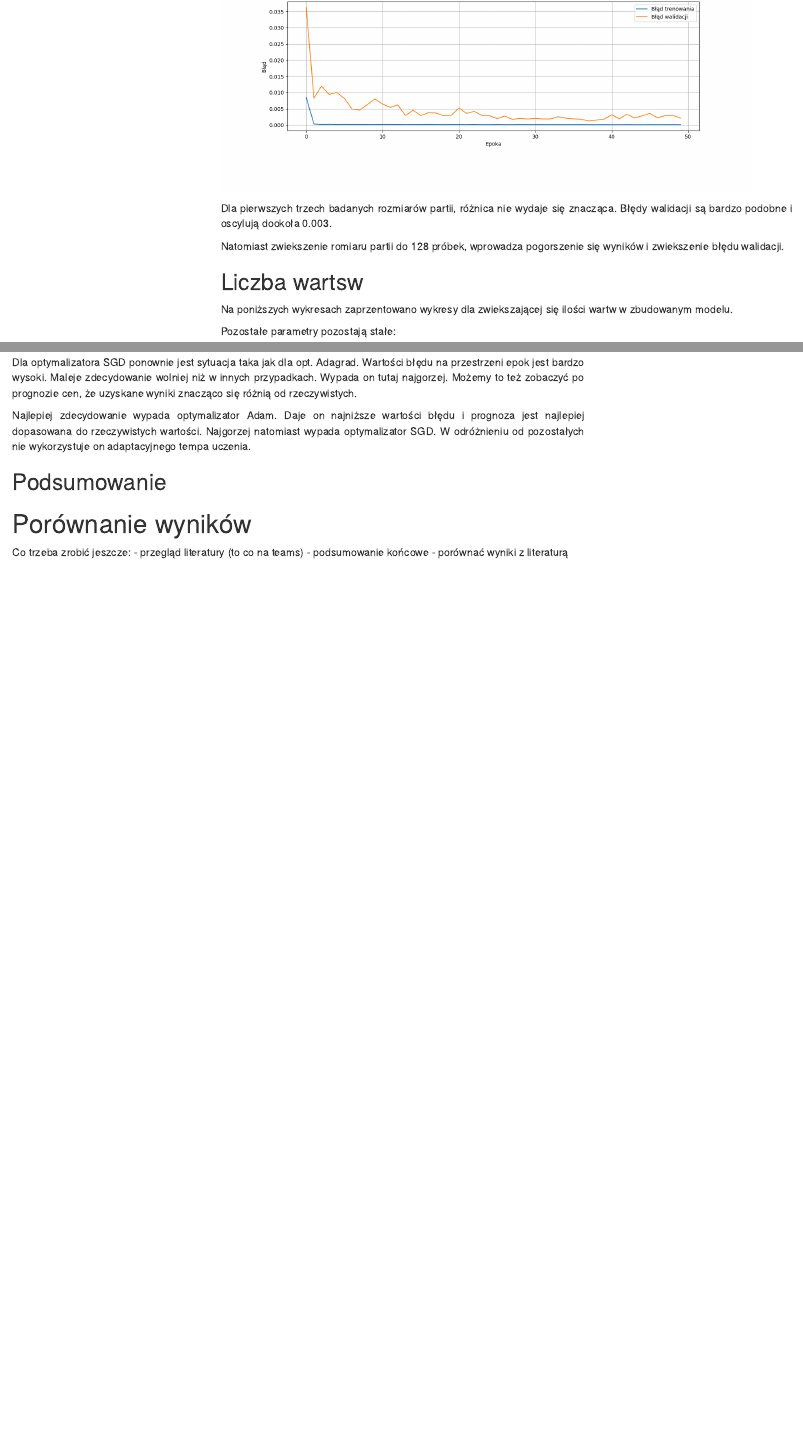
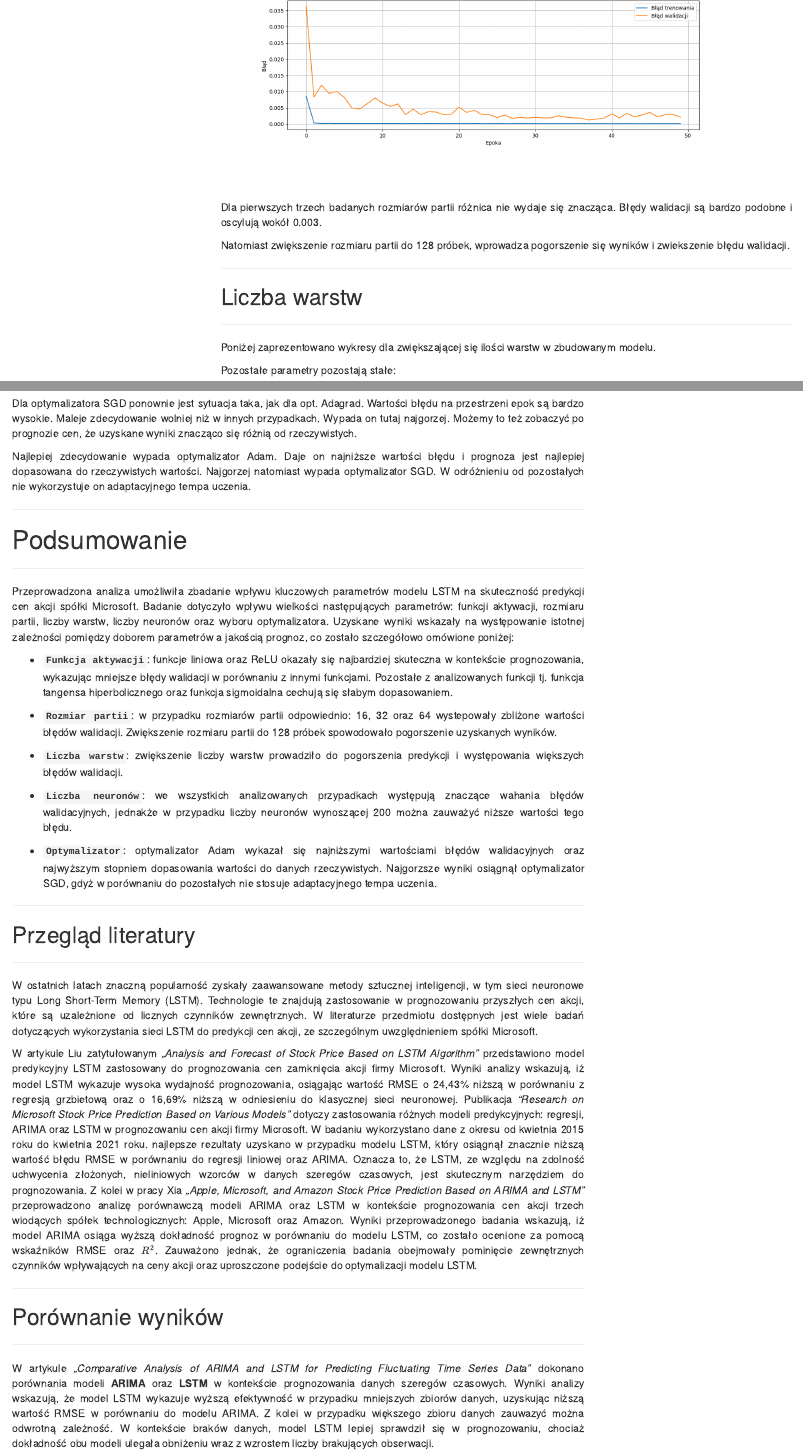
Before and after one commit to OlgaSieradzan/Stock-price-prediction-LSTM-, an R Markdown document (Sprawozdanie.Rmd): the page in a window 1100 px wide, from 8670 px down before the commit and from 9400 px down after it, so that both start at the same text, and a second part further down, joined at a grey line. Rendered offline with R 4.5, knitr and Pandoc, with nearby package versions; menus at the side of the page are left out.

Commit message:
dodanie podsumowania i przeglądu literatury

````diff
--- a/Sprawozdanie.Rmd
+++ b/Sprawozdanie.Rmd
@@ -53,3 +54,4 @@ Sprawdzanymi parametrami są;
 
   *Badane wartości: 2, 3, 4, 5*
 
+* **Liczba neuronów** - ilość neuronów w pojedynczej warstwie. W neuronie przetwarzane są informacje sieci za pomocą wybranych funkcji aktywacyjnych i przekazywane dalej.
@@ -68,0 +73 @@ W celu użycia tego modelu, przeprowadzona została normalizacja danych do zakre
+Do predykcji cen firmy Microsoft wybrano model LSTM (Long Short-Term Memory), ponieważ modele LSTM są wysoce przydatne w modelowaniu danych sekwencyjnych czyli np. szeregów czasowych, którymi są odczyty cen zamknięcia z giełdy.
@@ -133,13 +156,14 @@ x, & x \geq 0 \\
 \end{cases}
 $$
 
-
 ```{r}
 knitr::include_graphics("activation_relu_rep_2.png")
 ```
 
+***
 
-**Funkcja sigmoindalna**
+<br>
+**Funkcja sigmoidalna**
 
 $$
 h(x) = \frac{1}{(1+e^{-x})}-1
@@ -207,15 +251,19 @@ knitr::include_graphics("batch_size_128_rep_1.png")
 ```
 
 <div style='text-align: justify'>
-Dla pierwszych trzech badanych rozmiarów partii, różnica nie wydaje się znacząca. Błędy walidacji są bardzo podobne i oscylują dookoła 0.003.
+Dla pierwszych trzech badanych rozmiarów partii różnica nie wydaje się znacząca. Błędy walidacji są bardzo podobne i oscylują wokół 0.003.
+
+Natomiast zwiększenie rozmiaru partii do 128 próbek, wprowadza pogorszenie się wyników i zwiekszenie błędu walidacji.
+</div>
+
+***
+
+## Liczba warstw
+
+***
 
 <div style='text-align: justify'>
-Natomiast zwiekszenie romiaru partii do 128 próbek, wprowadza pogorszenie się wyników i zwiekszenie błędu walidacji.
-
-## Liczba wartsw
-
-<div style='text-align: justify'>
-Na poniższych wykresach zaprzentowano wykresy dla zwiekszającej się ilości wartw w zbudowanym modelu.
+Poniżej zaprezentowano wykresy dla zwiększającej się ilości warstw w zbudowanym modelu.
 
 Pozostałe parametry pozostają stałe:
 
@@ -253,13 +315,17 @@ knitr::include_graphics("layers_5_rep_4.png")
 ```
 
 <div style='text-align: justify'>
-Na wykresach można zauważyć zależność , że im wiecej wartstw tym predykcja minimalnie gorsza. Badacze nie spodziewali sie takiej zależności.
+Na wykresach można zauważyć zależność, że im więcej warstw, tym predykcja minimalnie gorsza. Badacze nie spodziewali się takiej zależności.
+</div>
 
+***
 
 ## Liczba neuronów
 
+***
+
 <div style='text-align: justify'>
-Na poniższych wykresach zaprzentowano wykresy dla zwiekszającej się liczby neuronów w warstwach w zbudowanym modelu.
+Poniżej zaprezentowano wykresy dla zwiększającej się liczby neuronów w warstwach w zbudowanym modelu.
 
 Pozostałe parametry pozostają stałe:
 
@@ -270,37 +336,58 @@ Pozostałe parametry pozostają stałe:
 * funkcja aktywacji = f.liniowa
 
 * rozmiar partii = 16
+</div>
 
+<br>
+
+***
+
+<br>
 **50 neuronów**
 
 ```{r}
 knitr::include_graphics("neurons_50_rep_0.png")
 ```
 
+***
+
+<br>
 **100 neuronów**
 
 ```{r}
 knitr::include_graphics("neurons_100_rep_1.png")
 ```
 
+***
+
+<br>
 **150 neuronów**
 
 ```{r}
 knitr::include_graphics("neurons_150_rep_4.png")
 ```
 
+***
+
+<br>
 **200 neuronów**
 
 ```{r}
 knitr::include_graphics("neurons_200_rep_3.png")
 ```
 
-Ogólnie rzecz biorąc  bład walidacyjny waha się wokół 0.001 w większości przypadków. Dla liczby neuronów = 200, jest on jednak niższy. Jednak we wszystkich sytuacjach występują duże wahania błędu.
+<div style='text-align: justify'>
+Ogólnie rzecz biorąc, bład walidacyjny w większości przypadków waha się wokół 0.001. Dla liczby neuronów = 200, jest on jednak niższy. We wszystkich sytuacjach występują duże wahania błędu.
+</div>
+
+***
 
 ## Optymalizator
 
+***
+
 <div style='text-align: justify'>
-Na poniższych wykresach zaprzentowano wykresy dla różnych optymalizatorów w zbudowanym modelu.
+Poniżej zaprezentowano wykresy dla różnych optymalizatorów w zbudowanym modelu.
 
 Pozostałe parametry pozostają stałe:
 
@@ -311,54 +398,119 @@ Pozostałe parametry pozostają stałe:
 * funkcja aktywacji = f.liniowa
 
 * rozmiar partii = 16
+</div>
 
+<br>
+
+***
+
+<br>
 **Adagrad**
 
+<div style='text-align: justify'>
 Adagrad automatycznie dostosowuje krok optymalizacji dla każdego parametru w oparciu o historię gradientów. Wagi, które często mają duże gradienty, otrzymują mniejsze kroki optymalizacji. Parametry rzadko aktualizowane mają większe kroki optymalizacji.
+</div>
 
 ```{r}
 knitr::include_graphics("optimizer_Adagrad_rep_0.png")
 ```
 
+<div style='text-align: justify'>
 Dla optymalizatora Adagrad widzimy, że błąd walidacyjny zmierza do błędu trenowania. Wykres błędu różni się zdecydowanie od  wykresów w innych przypadkach. Nie mamy tutaj takich wahań, ale dla początkowych epok wartości błędu są dość wysokie. Prognoza dość mocno się różni od rzeczywistych wartości.
+</div>
 
+***
+
+<br>
 **Adam**
 
+<div style='text-align: justify'>
 Adam utrzymuje zbiór wykładniczo malejących średnich poprzednich gradientów i kwadratowych gradientów. Oblicza pierwszy i drugi moment gradientów, które są odpowiednio oszacowaniami średniej i niecentrowanej wariancji gradientów. Te momenty są następnie wykorzystywane do aktualizacji parametrów modelu.
+</div>
 
 ```{r}
 knitr::include_graphics("optimizer_Adam_rep_4.png")
 ```
 
-Dla optymalizatora Adam błąd już zaczyna się wahać. Jednka na przestrzeni wszystkich epok błąd jest bardzo niski. Powyżej 20 epok jest on niższy niższy niż 0.001. Tutaj prognoza jest praktycznie identyczna jak rzeczywiste wartośći. Stąd też takie niskie wartości błędu.
+<div style='text-align: justify'>
+Dla optymalizatora Adam błąd już zaczyna się wahać. Jednak na przestrzeni wszystkich epok błąd jest bardzo niski. Powyżej 20 epok jest on niższy niż 0.001. Tutaj prognoza jest praktycznie identyczna jak rzeczywiste wartości, stąd też takie niskie wartości błędu.
+</div>
 
+***
+
+<br>
 **RMSprop**
 
+<div style='text-align: justify'>
 RMSprop to ulepszenie SGD, które dynamicznie dostosowuje krok optymalizacji w zależności od gradientów. Skaluje krok optymalizacji w zależności od wielkości gradientu – mniejsze kroki dla dużych gradientów i większe dla małych gradientów.
+</div>
 
 ```{r}
 knitr::include_graphics("optimizer_RMSprop_rep_2.png")
 ```
 
-Dla optyamlizatora RMSprop również mamy duże wahania błędu. Jednak wartości są bardzo niskie, zwłaszcza w porównaniu do optymalizatora Adagrad. Natomiast błąd nie schodzi tutaj tak nisko jak w przypadku opt. Adam. Tutaj dopasowanie prognozy też jest bardzo dobre.
+<div style='text-align: justify'>
+Dla optymalizatora RMSprop również mamy duże wahania błędu. Jednak wartości są bardzo niskie, zwłaszcza w porównaniu do optymalizatora Adagrad. Natomiast błąd nie schodzi tutaj tak nisko jak w przypadku opt. Adam. Tutaj dopasowanie prognozy też jest bardzo dobre.
+</div>
 
+***
+
+<br>
 **SGD**
 
+<div style='text-align: justify'>
 SGD aktualizuje parametry w małych partiach danych treningowych, dzięki czemu jest wydajny obliczeniowo. Dostosowuje parametry w kierunku najbardziej stromego spadku funkcji straty, stopniowo zbiegając się w kierunku minimum.
+</div>
 
 ```{r}
 knitr::include_graphics("optimizer_SGD_rep_1.png")
 ```
 
-Dla optymalizatora SGD ponownie jest sytuacja taka jak dla opt. Adagrad. Wartości błędu na przestrzeni epok jest bardzo wysoki. Maleje zdecydowanie wolniej niż w innych przypadkach. Wypada on tutaj najgorzej. Możemy to też zobaczyć po prognozie cen, że uzyskane wyniki znacząco się różnią od rzeczywistych.
+<div style='text-align: justify'>
+Dla optymalizatora SGD ponownie jest sytuacja taka, jak dla opt. Adagrad. Wartości błędu na przestrzeni epok są bardzo wysokie. Maleje zdecydowanie wolniej niż w innych przypadkach. Wypada on tutaj najgorzej. Możemy to też zobaczyć po prognozie cen, że uzyskane wyniki znacząco się różnią od rzeczywistych.
 
 Najlepiej zdecydowanie wypada optymalizator Adam. Daje on najniższe wartości błędu i prognoza jest najlepiej dopasowana do rzeczywistych wartości. Najgorzej natomiast wypada optymalizator SGD. W odróżnieniu od pozostałych nie wykorzystuje on adaptacyjnego tempa uczenia.
+</div>
 
-## Podsumowanie
+***
 
-# Porównanie wyników
+# Podsumowanie
 
-Co trzeba zrobić jeszcze:
-- przegląd literatury (to co na teams)
-- podsumowanie końcowe
-- porównać wyniki z literaturą
+***
+
+<div style='text-align: justify'>
+Przeprowadzona analiza umożliwiła zbadanie wpływu kluczowych parametrów modelu LSTM na skuteczność predykcji cen akcji spółki Microsoft. Badanie dotyczyło wpływu wielkości następujących parametrów: funkcji aktywacji, rozmiaru partii, liczby warstw, liczby neuronów oraz wyboru optymalizatora. Uzyskane wyniki wskazały na występowanie istotnej zależności pomiędzy doborem parametrów a jakością prognoz, co zostało szczegółowo omówione poniżej:
+
+* **`Funkcja aktywacji`**: funkcje liniowa oraz ReLU okazały się najbardziej skuteczna w kontekście prognozowania, wykazując mniejsze błędy walidacji w porównaniu z innymi funkcjami. Pozostałe z analizowanych funkcji tj. funkcja tangensa hiperbolicznego oraz funkcja sigmoidalna cechują się słabym dopasowaniem.
+
+* **`Rozmiar partii`**: w przypadku rozmiarów partii odpowiednio: 16, 32 oraz 64 wystepowały zbliżone wartości błędów walidacji. Zwiększenie rozmiaru partii do 128 próbek spowodowało pogorszenie uzyskanych wyników.
+
+* **`Liczba warstw`**: zwiększenie liczby warstw prowadziło do pogorszenia predykcji i występowania większych błędów walidacji.
+
+* **`Liczba neuronów`**: we wszystkich analizowanych przypadkach występują znaczące wahania błędów walidacyjnych, jednakże w przypadku liczby neuronów wynoszącej 200 można zauważyć niższe wartości tego błędu.
+
+* **`Optymalizator`**: optymalizator Adam wykazał się najniższymi wartościami błędów walidacyjnych oraz najwyższym stopniem dopasowania wartości do danych rzeczywistych. Najgorzsze wyniki osiągnął optymalizator SGD, gdyż w porównaniu do pozostałych nie stosuje adaptacyjnego tempa uczenia.
+</div>
+
+***
+
+## Przegląd literatury
+
+***
+
+<div style='text-align: justify'>
+W ostatnich latach znaczną popularność zyskały zaawansowane metody sztucznej inteligencji, w tym sieci neuronowe typu Long Short-Term Memory (LSTM). Technologie te znajdują zastosowanie w prognozowaniu przyszłych cen akcji, które są uzależnione od licznych czynników zewnętrznych. W literaturze przedmiotu dostępnych jest wiele badań dotyczących wykorzystania sieci LSTM do predykcji cen akcji, ze szczególnym uwzględnieniem spółki Microsoft.
+
+W artykule Liu zatytułowanym *„Analysis and Forecast of Stock Price Based on LSTM Algorithm”* przedstawiono model predykcyjny LSTM zastosowany do prognozowania cen zamknięcia akcji firmy Microsoft. Wyniki analizy wskazują, iż model LSTM wykazuje wysoka wydajność prognozowania, osiągając wartość RMSE o 24,43% niższą w porównaniu z regresją grzbietową oraz o 16,69% niższą
+w odniesieniu do klasycznej sieci neuronowej. Publikacja *"Research on Microsoft Stock Price Prediction Based on Various Models"* dotyczy zastosowania różnych modeli predykcyjnych: regresji, ARIMA oraz LSTM w prognozowaniu cen akcji firmy Microsoft. W badaniu wykorzystano dane z okresu od kwietnia 2015 roku do kwietnia 2021 roku. najlepsze rezultaty uzyskano w przypadku modelu LSTM, który osiągnął znacznie niższą wartość błędu RMSE w porównaniu do regresji liniowej oraz ARIMA. Oznacza to, że LSTM, ze względu na zdolność uchwycenia złożonych, nieliniowych wzorców w danych szeregów czasowych, jest skutecznym narzędziem do prognozowania. Z kolei w pracy Xia *„Apple, Microsoft, and Amazon Stock Price Prediction Based on ARIMA and LSTM”* przeprowadzono analizę porównawczą modeli ARIMA oraz LSTM w kontekście prognozowania cen akcji trzech wiodących spółek technologicznych: Apple, Microsoft oraz Amazon. Wyniki przeprowadzonego badania wskazują, iż model ARIMA osiąga wyższą dokładność prognoz w porównaniu do modelu LSTM, co zostało ocenione za pomocą wskaźników RMSE oraz $\small R^2$. Zauważono jednak, że ograniczenia badania obejmowały pominięcie zewnętrznych czynników wpływających na ceny akcji oraz uproszczone podejście do optymalizacji modelu LSTM.
+</div>
+
+***
+
+## Porównanie wyników
+
+***
+
+<div style='text-align: justify'>
+W artykule *„Comparative Analysis of ARIMA and LSTM for Predicting Fluctuating Time Series Data”* dokonano porównania modeli **ARIMA** oraz **LSTM** w kontekście prognozowania danych szeregów czasowych. Wyniki analizy wskazują, że model LSTM wykazuje wyższą efektywność w przypadku mniejszych zbiorów danych, uzyskując niższą wartość RMSE w porównaniu do modelu ARIMA. Z kolei w przypadku większego zbioru danych zauwazyć można odwrotną zależność. W kontekście braków danych, model LSTM lepiej sprawdził się w prognozowaniu, chociaż dokładność obu modeli ulegała obniżeniu wraz z wzrostem liczby brakujących obserwacji.
+</div>
````
Also changed, not shown: Sprawozdanie.Rmd (125 more changed lines), 3 other files.
